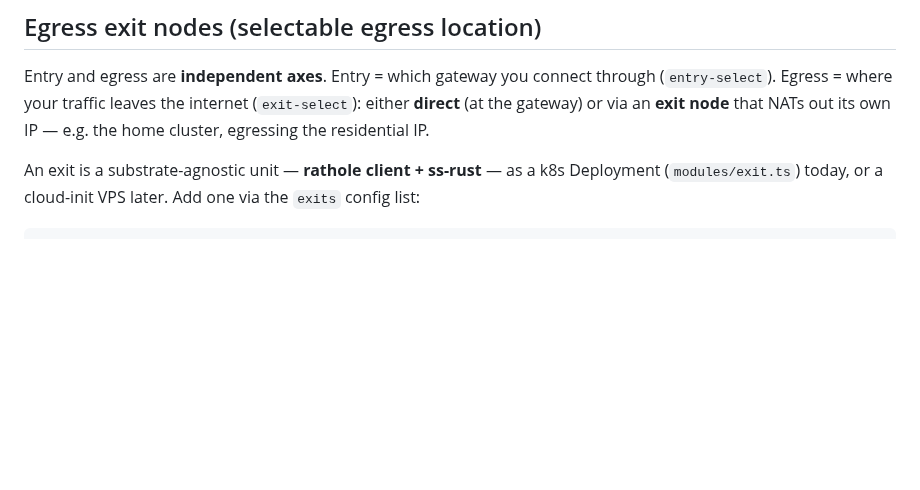
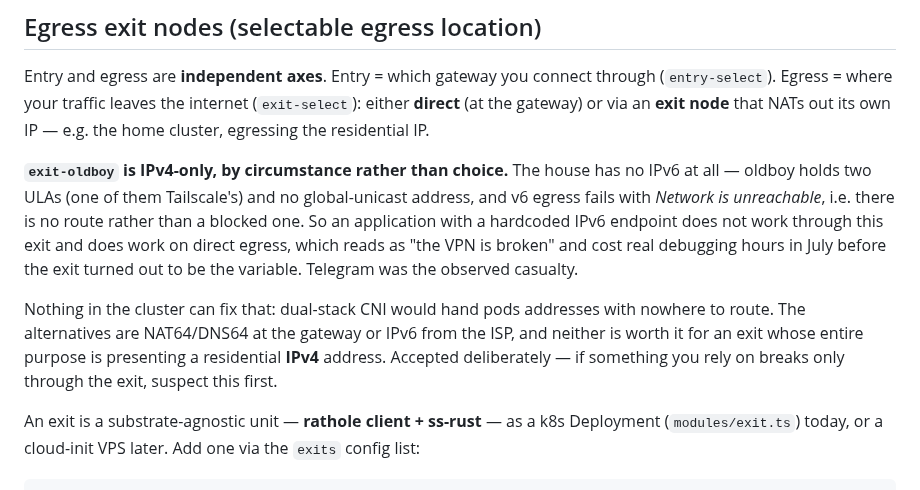
Before and after one commit to radiosilence/jaritanet, a Markdown page: docs/architecture.md, the part around the change. Rendered like a GitHub page; blank space fills up the shorter version.

Commit message:
docs(exits): record that exit-oldboy is IPv4-only and why that is fine (#180)
Measured on oldboy: no global-unicast v6 address, only two ULAs (one
Tailscale's), and v6 egress fails with Network is unreachable — no route,
not a block. So the exit is v4-only because the house is, and no cluster
change can alter that; dual-stack CNI would give pods addresses with
nowhere to route.

Accepted rather than fixed, since the exit exists to present a
residential IPv4 address. Written down because the symptom — one app
broken only through the exit — reads as a VPN fault and burned hours in
July before the exit was suspected.


Claude-Session: https://claude.ai/code/session_01KADUPAX3zqXMvqvMSatmvD

Co-authored-by: Claude Opus 5 (1M context) <noreply@anthropic.com>

```diff
--- a/docs/architecture.md
+++ b/docs/architecture.md
@@ -370,6 +370,20 @@ through (`entry-select`). Egress = where your traffic leaves the internet
 (`exit-select`): either **direct** (at the gateway) or via an **exit node** that
 NATs out its own IP — e.g. the home cluster, egressing the residential IP.
 
+**`exit-oldboy` is IPv4-only, by circumstance rather than choice.** The house
+has no IPv6 at all — oldboy holds two ULAs (one of them Tailscale's) and no
+global-unicast address, and v6 egress fails with *Network is unreachable*, i.e.
+there is no route rather than a blocked one. So an application with a hardcoded
+IPv6 endpoint does not work through this exit and does work on direct egress,
+which reads as "the VPN is broken" and cost real debugging hours in July before
+the exit turned out to be the variable. Telegram was the observed casualty.
+
+Nothing in the cluster can fix that: dual-stack CNI would hand pods addresses
+with nowhere to route. The alternatives are NAT64/DNS64 at the gateway or IPv6
+from the ISP, and neither is worth it for an exit whose entire purpose is
+presenting a residential **IPv4** address. Accepted deliberately — if something
+you rely on breaks only through the exit, suspect this first.
+
 An exit is a substrate-agnostic unit — **rathole client + ss-rust** — as a k8s
 Deployment (`modules/exit.ts`) today, or a cloud-init VPS later. Add one via the
 `exits` config list:
```
